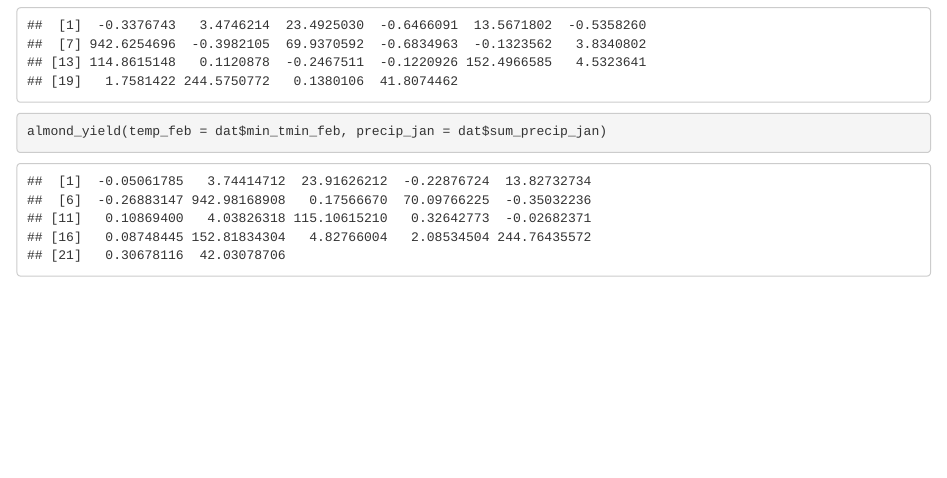
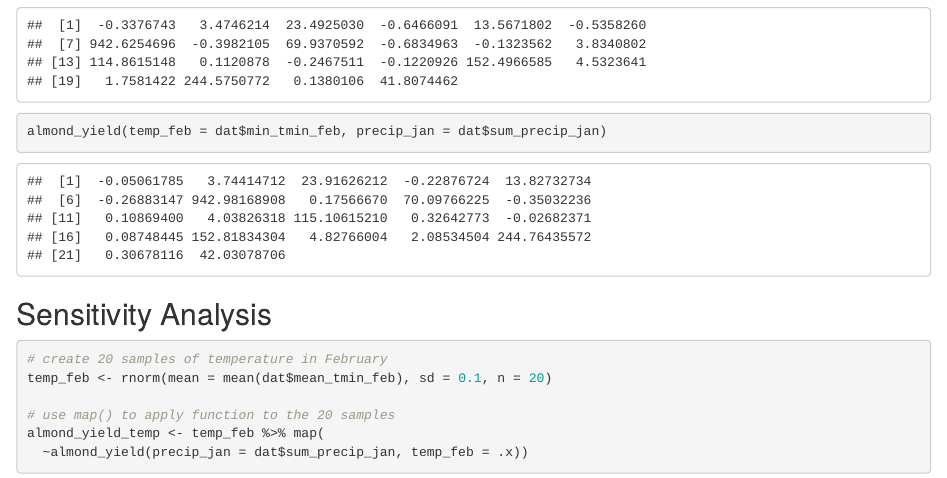
Before and after one commit to advidalmeza/almond-yield, an R Markdown document (use-case.Rmd): the page in a window 1100 px wide, from 1240 px down. Rendered offline with R 4.5, knitr and Pandoc, with nearby package versions; code that draws random numbers runs with fixed seeds of ours.

Commit message:
Add sensitvity analysis bones

````diff
--- a/use-case.Rmd
+++ b/use-case.Rmd
@@ -64,3 +66,16 @@ almond_yield(temp_feb = dat$mean_tmin_feb, precip_jan = dat$sum_precip_jan)
 ```{r}
 almond_yield(temp_feb = dat$min_tmin_feb, precip_jan = dat$sum_precip_jan)
 ```
+
+## Sensitivity Analysis
+
+```{r}
+# create 20 samples of temperature in February
+temp_feb <- rnorm(mean = mean(dat$mean_tmin_feb), sd = 0.1, n = 20)
+
+# use map() to apply function to the 20 samples
+almond_yield_temp <- temp_feb %>% map(
+  ~almond_yield(precip_jan = dat$sum_precip_jan, temp_feb = .x))
+
+
+```
````
Also changed, not shown: use-case.Rmd (2 more changed lines).
